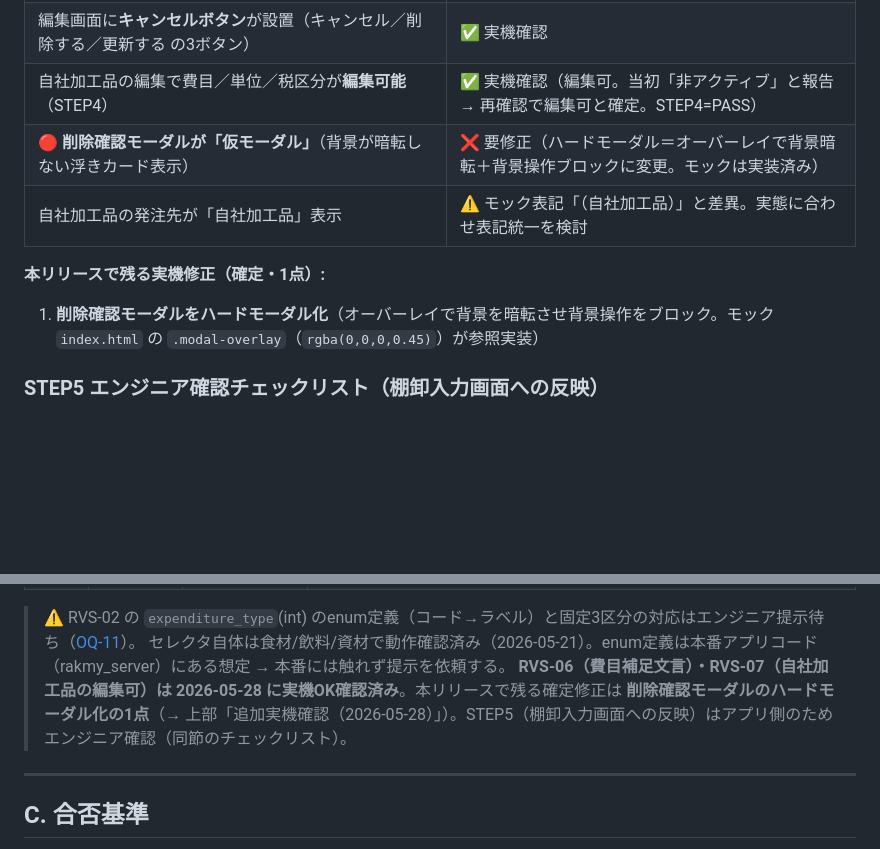
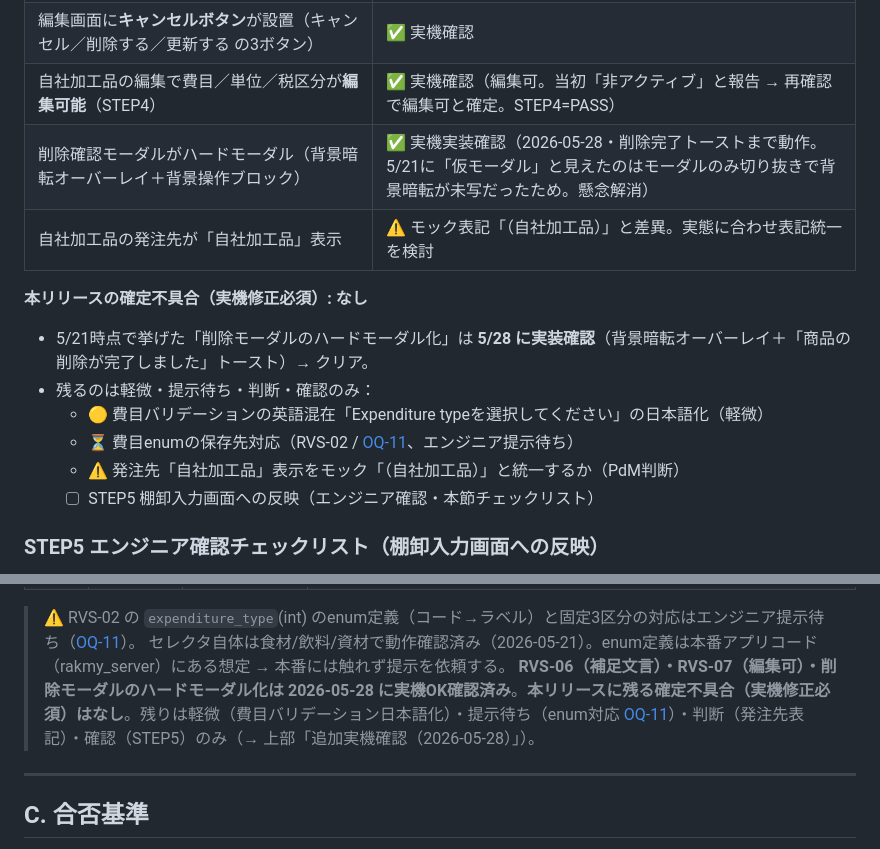
Before and after one commit to suguru789987/inventory-product-management, a Markdown page: docs/32_release_verification.md, 2 parts joined by grey strips. GitHub-like rendering; blank space fills up the shorter version.

Commit message:
検証(5/28): 削除確認モーダルはハードモーダル実機実装を確認(背景暗転+削除完了トースト)。本リリースの確定不具合はゼロに。残りは軽微(バリデーション日本語化)/提示待ち(enum)/判断(発注先表記)/確認(STEP5)のみ
Co-Authored-By: Claude Opus 4.7 (1M context) <noreply@anthropic.com>

```diff
--- a/docs/32_release_verification.md
+++ b/docs/32_release_verification.md
@@ -49,11 +49,16 @@
 | **費目欄の補足文言**（RVS-06）が新文言「仕入商品の品目区分（食材／飲料／資材）から選択します…」に修正済み | ✅ 実機反映確認（5/21時点の旧文言不具合は解消） |
 | 編集画面に**キャンセルボタン**が設置（キャンセル／削除する／更新する の3ボタン） | ✅ 実機確認 |
 | 自社加工品の編集で費目／単位／税区分が**編集可能**（STEP4） | ✅ 実機確認（編集可。当初「非アクティブ」と報告 → 再確認で編集可と確定。STEP4=PASS） |
-| **🔴 削除確認モーダルが「仮モーダル」**（背景が暗転しない浮きカード表示） | ❌ 要修正（ハードモーダル＝オーバーレイで背景暗転＋背景操作ブロックに変更。モックは実装済み） |
+| 削除確認モーダルがハードモーダル（背景暗転オーバーレイ＋背景操作ブロック） | ✅ 実機実装確認（2026-05-28・削除完了トーストまで動作。5/21に「仮モーダル」と見えたのはモーダルのみ切り抜きで背景暗転が未写だったため。懸念解消） |
 | 自社加工品の発注先が「自社加工品」表示 | ⚠️ モック表記「（自社加工品）」と差異。実態に合わせ表記統一を検討 |
 
-**本リリースで残る実機修正（確定・1点）:**
-1. **削除確認モーダルをハードモーダル化**（オーバーレイで背景を暗転させ背景操作をブロック。モック `index.html` の `.modal-overlay`（`rgba(0,0,0,0.45)`）が参照実装）
+**本リリースの確定不具合（実機修正必須）: なし**
+- 5/21時点で挙げた「削除モーダルのハードモーダル化」は **5/28 に実装確認**（背景暗転オーバーレイ＋「商品の削除が完了しました」トースト）→ クリア。
+- 残るのは軽微・提示待ち・判断・確認のみ：
+  - 🟡 費目バリデーションの英語混在「Expenditure typeを選択してください」の日本語化（軽微）
+  - ⏳ 費目enumの保存先対応（RVS-02 / [OQ-11]、エンジニア提示待ち）
+  - ⚠️ 発注先「自社加工品」表示をモック「（自社加工品）」と統一するか（PdM判断）
+  - ☐ STEP5 棚卸入力画面への反映（エンジニア確認・本節チェックリスト）
 
 ### STEP5 エンジニア確認チェックリスト（棚卸入力画面への反映）
 
@@ -155,7 +161,7 @@
 
 > ⚠️ RVS-02 の `expenditure_type`(int) のenum定義（コード→ラベル）と固定3区分の対応はエンジニア提示待ち（[OQ-11](./90_open_questions.md)）。
 > セレクタ自体は食材/飲料/資材で動作確認済み（2026-05-21）。enum定義は本番アプリコード（rakmy_server）にある想定 → 本番には触れず提示を依頼する。
-> **RVS-06（費目補足文言）・RVS-07（自社加工品の編集可）は 2026-05-28 に実機OK確認済み**。本リリースで残る確定修正は **削除確認モーダルのハードモーダル化の1点**（→ 上部「追加実機確認（2026-05-28）」）。STEP5（棚卸入力画面への反映）はアプリ側のためエンジニア確認（同節のチェックリスト）。
+> **RVS-06（補足文言）・RVS-07（編集可）・削除モーダルのハードモーダル化は 2026-05-28 に実機OK確認済み**。**本リリースに残る確定不具合（実機修正必須）はなし**。残りは軽微（費目バリデーション日本語化）・提示待ち（enum対応 [OQ-11]）・判断（発注先表記）・確認（STEP5）のみ（→ 上部「追加実機確認（2026-05-28）」）。
 
 ---
 
```
Also changed, not shown: other parts of docs/32_release_verification.md (+1 -0 lines).
